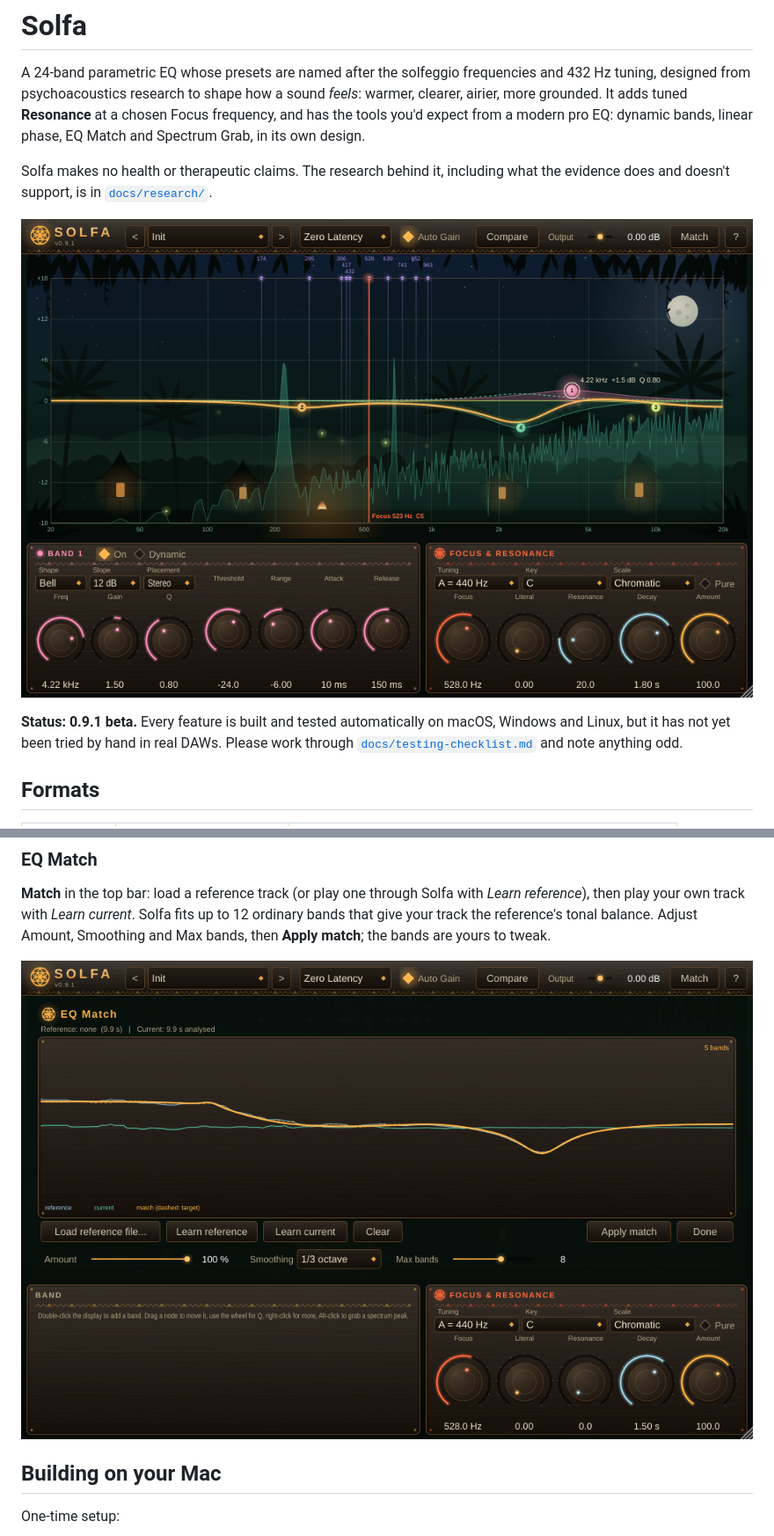
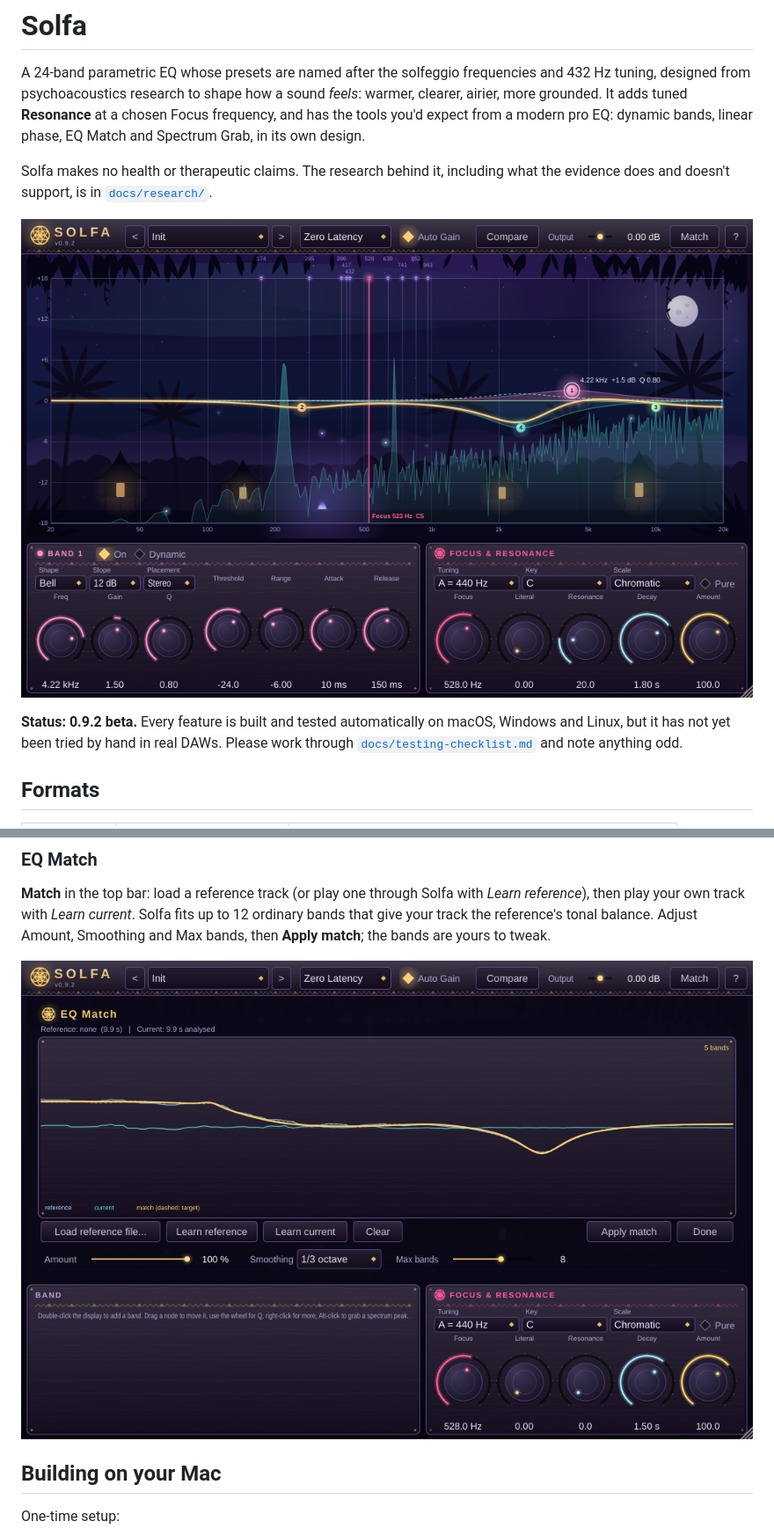
Before and after one commit to johnnybeatss/Solfa, a Markdown page: README.md, 2 parts joined by grey strips. Shown at 88% size. GitHub-like rendering; pictures changed too: docs/images/editor.png, docs/images/match.png.

```diff
--- a/README.md
+++ b/README.md
@@ -11,7 +11,7 @@ evidence does and doesn't support, is in [`docs/research/`](docs/research/).
 
 ![Solfa](docs/images/editor.png)
 
-**Status: 0.9.1 beta.** Every feature is built and tested automatically on macOS, Windows and
+**Status: 0.9.2 beta.** Every feature is built and tested automatically on macOS, Windows and
 Linux, but it has not yet been tried by hand in real DAWs. Please work through
 [`docs/testing-checklist.md`](docs/testing-checklist.md) and note anything odd.
 
```
Also changed, not shown: other parts of README.md (+2 -2 lines), CHANGELOG.md (+8 -0 lines), CLAUDE.md (+1 -1 lines), 6 other files.
